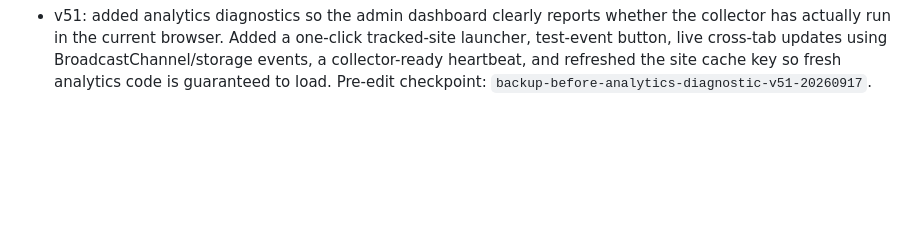
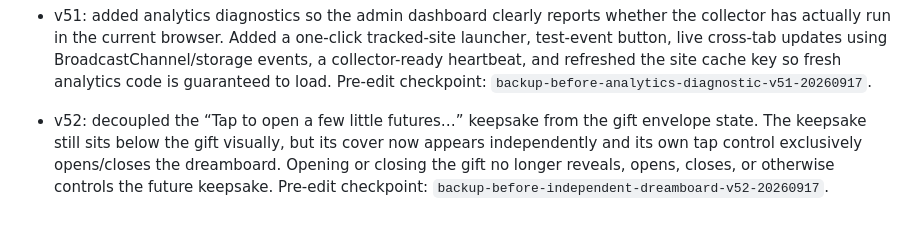
Before and after one commit to Vtslkumar1303/theDproject, a Markdown page: VERSION_HISTORY.md, the part around the change. Drawn GitHub-style; blank space fills up the shorter version.

Commit message:
Document independent dreamboard v52

```diff
--- a/VERSION_HISTORY.md
+++ b/VERSION_HISTORY.md
@@ -26,3 +26,5 @@ For rollback, restore the selected version's tree in a new commit on main, prese
 - v50: added a completely free, no-external-platform browser-local analytics layer. The site now stores anonymous same-browser events for site opens, button clicks, password success/failure counts, scroll depth, gift/dreamboard opens and closes, section enter/exit dwell time, visibility changes, session duration, device/screen/referrer/share-tag metadata. Added `admin-analytics.html`, which auto-refreshes every second, summarizes counts and dwell time, shows a local event timeline, and supports JSON export/clear. Because GitHub Pages has no database, this version cannot aggregate analytics from other visitors' devices. No actual password text, phone number, or hidden personal identity is stored. Pre-edit checkpoint: `backup-before-local-analytics-v50-20260917`.
 
 - v51: added analytics diagnostics so the admin dashboard clearly reports whether the collector has actually run in the current browser. Added a one-click tracked-site launcher, test-event button, live cross-tab updates using BroadcastChannel/storage events, a collector-ready heartbeat, and refreshed the site cache key so fresh analytics code is guaranteed to load. Pre-edit checkpoint: `backup-before-analytics-diagnostic-v51-20260917`.
+
+- v52: decoupled the “Tap to open a few little futures…” keepsake from the gift envelope state. The keepsake still sits below the gift visually, but its cover now appears independently and its own tap control exclusively opens/closes the dreamboard. Opening or closing the gift no longer reveals, opens, closes, or otherwise controls the future keepsake. Pre-edit checkpoint: `backup-before-independent-dreamboard-v52-20260917`.
```
